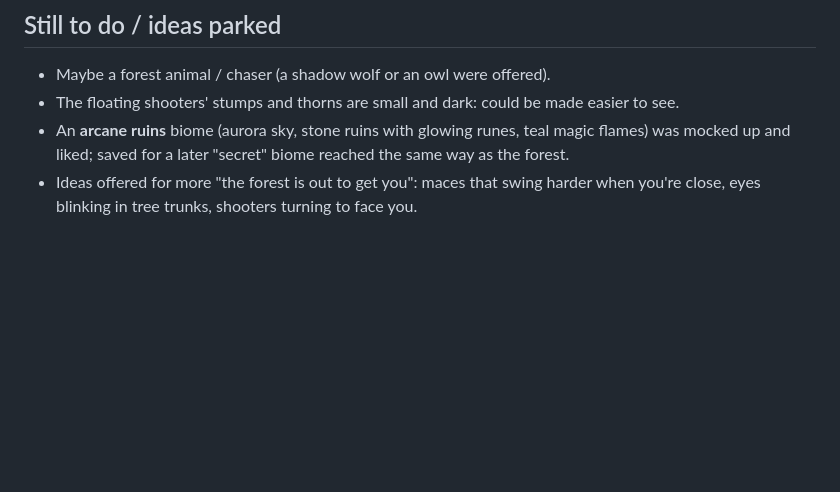
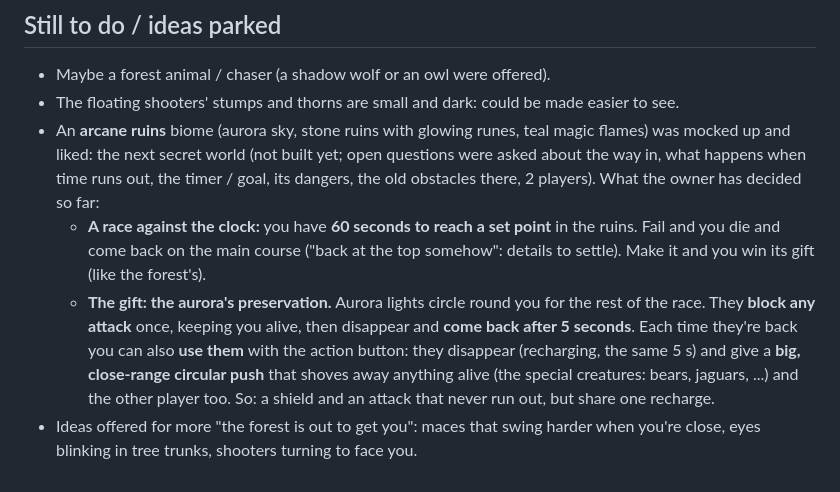
Before and after one commit to AntonisRasoulis/VibeCodingPractice, a Markdown page: CLAUDE.md, the part around the change. Drawn GitHub-style; blank space fills up the shorter version.

Commit message:
CLAUDE.md: the arcane ruins plan so far (60 s race, the aurora's preservation)
Co-Authored-By: Claude Opus 5.5 <noreply@anthropic.com>
Claude-Session: https://claude.ai/code/session_01LQMx3QWqxd2JDxKU52UitR

```diff
--- a/CLAUDE.md
+++ b/CLAUDE.md
@@ -184,6 +184,17 @@ Scripts load in this order (all globals, no modules), each with a `?v=` cache-bu
 - Maybe a forest animal / chaser (a shadow wolf or an owl were offered).
 - The floating shooters' stumps and thorns are small and dark: could be made easier to see.
 - An **arcane ruins** biome (aurora sky, stone ruins with glowing runes, teal magic flames) was mocked
-  up and liked; saved for a later "secret" biome reached the same way as the forest.
+  up and liked: the next secret world (not built yet; open questions were asked about the way in, what
+  happens when time runs out, the timer / goal, its dangers, the old obstacles there, 2 players). What the
+  owner has decided so far:
+  - **A race against the clock:** you have **60 seconds to reach a set point** in the ruins. Fail and you
+    die and come back on the main course ("back at the top somehow": details to settle). Make it and you
+    win its gift (like the forest's).
+  - **The gift: the aurora's preservation.** Aurora lights circle round you for the rest of the race.
+    They **block any attack** once, keeping you alive, then disappear and **come back after 5 seconds**.
+    Each time they're back you can also **use them** with the action button: they disappear (recharging,
+    the same 5 s) and give a **big, close-range circular push** that shoves away anything alive (the
+    special creatures: bears, jaguars, ...) and the other player too. So: a shield and an attack that
+    never run out, but share one recharge.
 - Ideas offered for more "the forest is out to get you": maces that swing harder when you're close,
   eyes blinking in tree trunks, shooters turning to face you.
```
